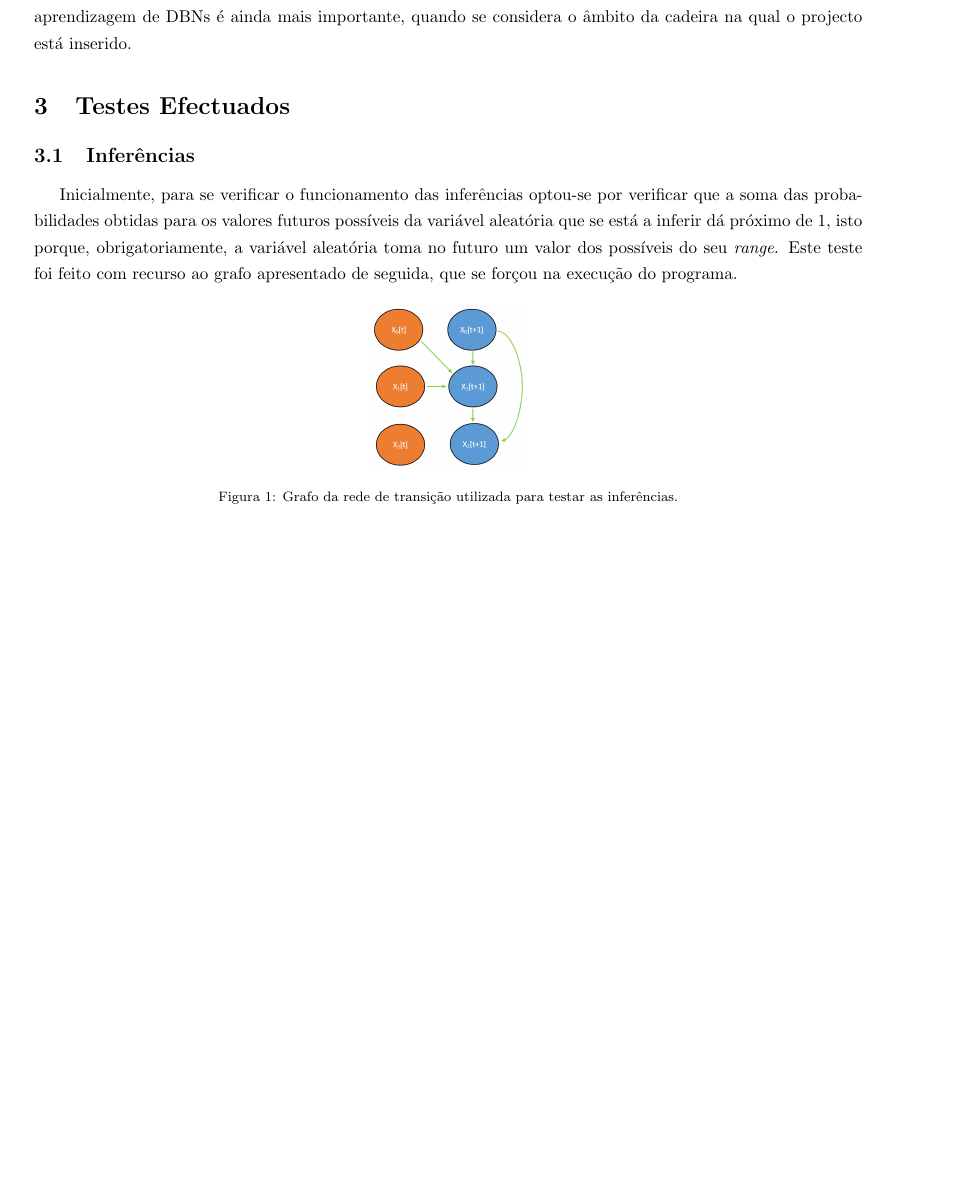
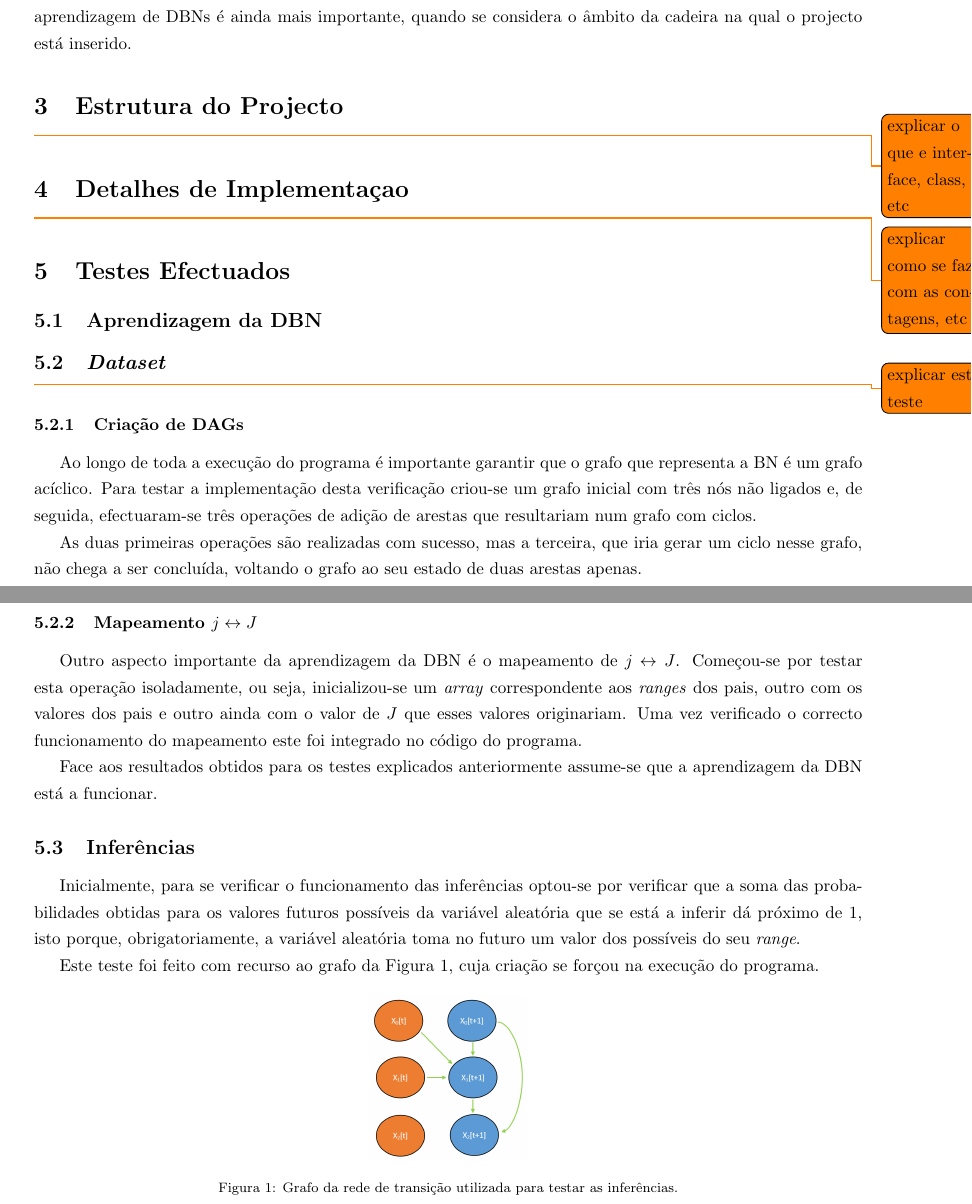
Before and after one commit to ric2b/Bayesian-Network, a LaTeX document (relatório/poo_proj.tex): part of page 3 of 4 before the commit and two parts of pages 3 and 4 of 5 after it, the two joined at a grey line, cut so that both start at the same text, the shorter picture padded with empty space. Compiled offline with pdfLaTeX.

Commit message:
adicionados alguns testes

```diff
--- a/relatório/poo_proj.tex
+++ b/relatório/poo_proj.tex
@@ -116,11 +116,39 @@ Para se definir a estrutura do projecto optou-se, à partida, por tentar impleme
 
 É de referir que, apesar da rapidez de computação ser um critério relativamente importante para um programa deste género, decidiu-se que ter uma solução que providencia uma \textit{framework} extensível e reutilizável para a aprendizagem de DBNs é ainda mais importante, quando se considera o âmbito da cadeira na qual o projecto está inserido.
 
+\section{Estrutura do Projecto}
+
+\todo{explicar o que e interface, class, etc}
+
+\section{Detalhes de Implementaçao}
+
+\todo{explicar como se faz com as contagens, etc}
+
 \section{Testes Efectuados}
+
+\subsection{Aprendizagem da DBN}
+
+\subsection{\textit{Dataset}}
+
+\todo{explicar este teste}
+
+\subsubsection{Criação de DAGs}
+
+Ao longo de toda a execução do programa é importante garantir que o grafo que representa a BN é um grafo acíclico. Para testar a implementação desta verificação criou-se um grafo inicial com três nós não ligados e, de seguida, efectuaram-se três operações de adição de arestas que resultariam num grafo com ciclos.
+
+As duas primeiras operações são realizadas com sucesso, mas a terceira, que iria gerar um ciclo nesse grafo, não chega a ser concluída, voltando o grafo ao seu estado de duas arestas apenas.
+
+\subsubsection{Mapeamento $j \leftrightarrow J$}
+
+Outro aspecto importante da aprendizagem da DBN é o mapeamento de $j \leftrightarrow J$. Começou-se por testar esta operação isoladamente, ou seja, inicializou-se um \textit{array} correspondente aos \textit{ranges} dos pais, outro com os valores dos pais e outro ainda com o valor de $J$ que esses valores originariam. Uma vez verificado o correcto funcionamento do mapeamento este foi integrado no código do programa.
+
+Face aos resultados obtidos para os testes explicados anteriormente assume-se que a aprendizagem da DBN está a funcionar.
 
 \subsection{Inferências}
 
-Inicialmente, para se verificar o funcionamento das inferências optou-se por verificar que a soma das probabilidades obtidas para os valores futuros possíveis da variável aleatória que se está a inferir dá próximo de 1, isto porque, obrigatoriamente, a variável aleatória toma no futuro um valor dos possíveis do seu \textit{range}. Este teste foi feito com recurso ao grafo apresentado de seguida, que se forçou na execução do programa.
+Inicialmente, para se verificar o funcionamento das inferências optou-se por verificar que a soma das probabilidades obtidas para os valores futuros possíveis da variável aleatória que se está a inferir dá próximo de 1, isto porque, obrigatoriamente, a variável aleatória toma no futuro um valor dos possíveis do seu \textit{range}.
+
+Este teste foi feito com recurso ao grafo da Figura \ref{fig:grafoforcado}, cuja criação se forçou na execução do programa.
 
 \begin{figure}[H]
 	\centering
```
Also changed, not shown: relatório/poo_proj.pdf, relatório/poo_proj.tex (3 more changed lines), 6 other files.
